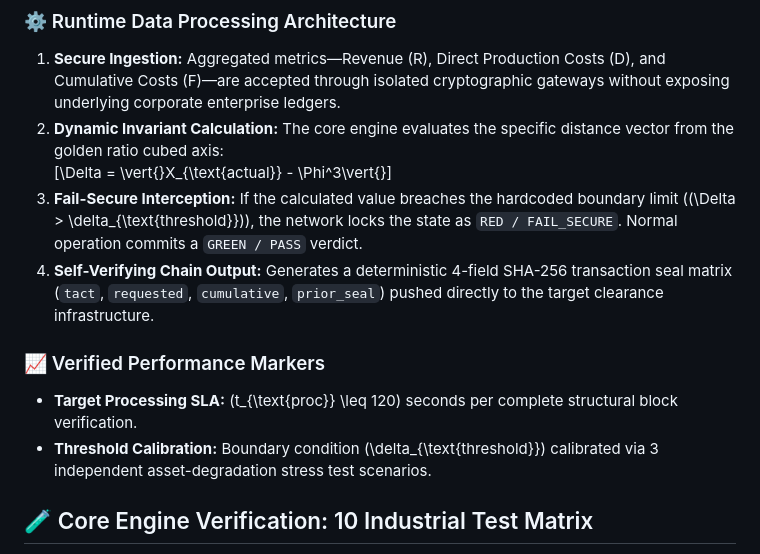
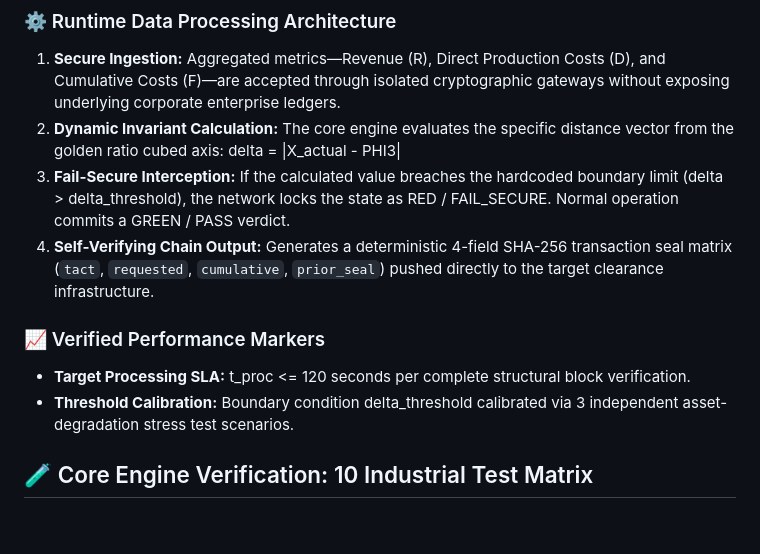
Before and after one commit to 558777/eKinesin, a Markdown page: README.md, the part around the change. Drawn GitHub-style; blank space fills up the shorter version.

```diff
--- a/README.md
+++ b/README.md
@@ -8,14 +8,14 @@
 **Target Nodes:** Institutional Sharia Boards & Regulatory Clearing Hubs
 ### ⚙️ Runtime Data Processing Architecture
 1. **Secure Ingestion:** Aggregated metrics—Revenue (R), Direct Production Costs (D), and Cumulative Costs (F)—are accepted through isolated cryptographic gateways without exposing underlying corporate enterprise ledgers.
-2. **Dynamic Invariant Calculation:** The core engine evaluates the specific distance vector from the golden ratio cubed axis:
-   \[\Delta = \vert{}X_{\text{actual}} - \Phi^3\vert{}\]
-3. **Fail-Secure Interception:** If the calculated value breaches the hardcoded boundary limit (\(\Delta > \delta_{\text{threshold}}\)), the network locks the state as `RED / FAIL_SECURE`. Normal operation commits a `GREEN / PASS` verdict.
+2. **Dynamic Invariant Calculation:** The core engine evaluates the specific distance vector from the golden ratio cubed axis: delta = |X_actual - PHI3|
+3. **Fail-Secure Interception:** If the calculated value breaches the hardcoded boundary limit (delta > delta_threshold), the network locks the state as RED / FAIL_SECURE. Normal operation commits a GREEN / PASS verdict.
 4. **Self-Verifying Chain Output:** Generates a deterministic 4-field SHA-256 transaction seal matrix (`tact`, `requested`, `cumulative`, `prior_seal`) pushed directly to the target clearance infrastructure.
 
 ### 📈 Verified Performance Markers
-* **Target Processing SLA:** \(t_{\text{proc}} \leq 120\) seconds per complete structural block verification.
-* **Threshold Calibration:** Boundary condition \(\delta_{\text{threshold}}\) calibrated via 3 independent asset-degradation stress test scenarios.
+* **Target Processing SLA:** t_proc <= 120 seconds per complete structural block verification.
+* **Threshold Calibration:** Boundary condition delta_threshold calibrated via 3 independent asset-degradation stress test scenarios.
+
 
 
 ## 🧪 Core Engine Verification: 10 Industrial Test Matrix
```
